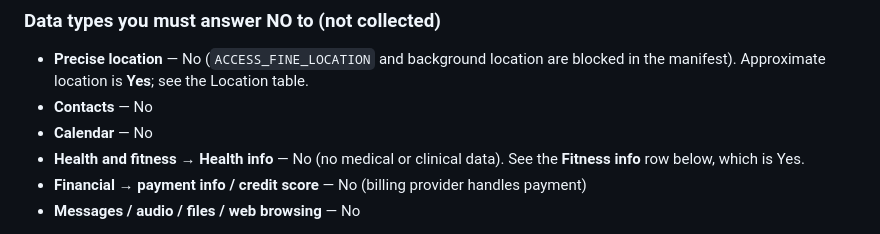
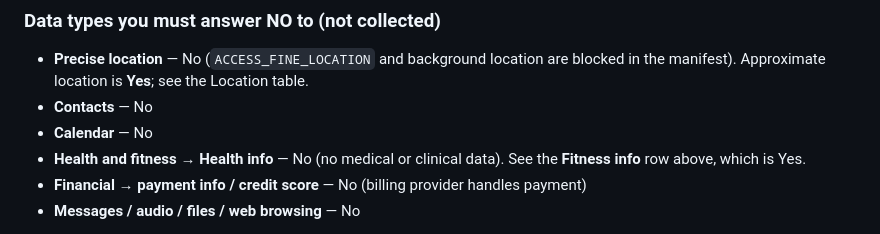
Before and after one commit to arafat1971/repchamp, a Markdown page: DATA_SAFETY.md, the part around one of its changes. Drawn GitHub-style.

Commit message:
Data safety: fix a split sentence and a wrong 'below' reference
Co-Authored-By: Claude Sonnet 5.5 <noreply@anthropic.com>

```diff
--- a/DATA_SAFETY.md
+++ b/DATA_SAFETY.md
@@ -110,7 +111,7 @@ device, are stored, and are shown to another user, so Play's *Fitness info* appl
 - **Contacts** — No
 - **Calendar** — No
 - **Health and fitness → Health info** — No (no medical or clinical data). See the
-  **Fitness info** row below, which is Yes.
+  **Fitness info** row above, which is Yes.
 - **Financial → payment info / credit score** — No (billing provider handles payment)
 - **Messages / audio / files / web browsing** — No
 
```
Also changed, not shown: other parts of DATA_SAFETY.md (+3 -2 lines).
